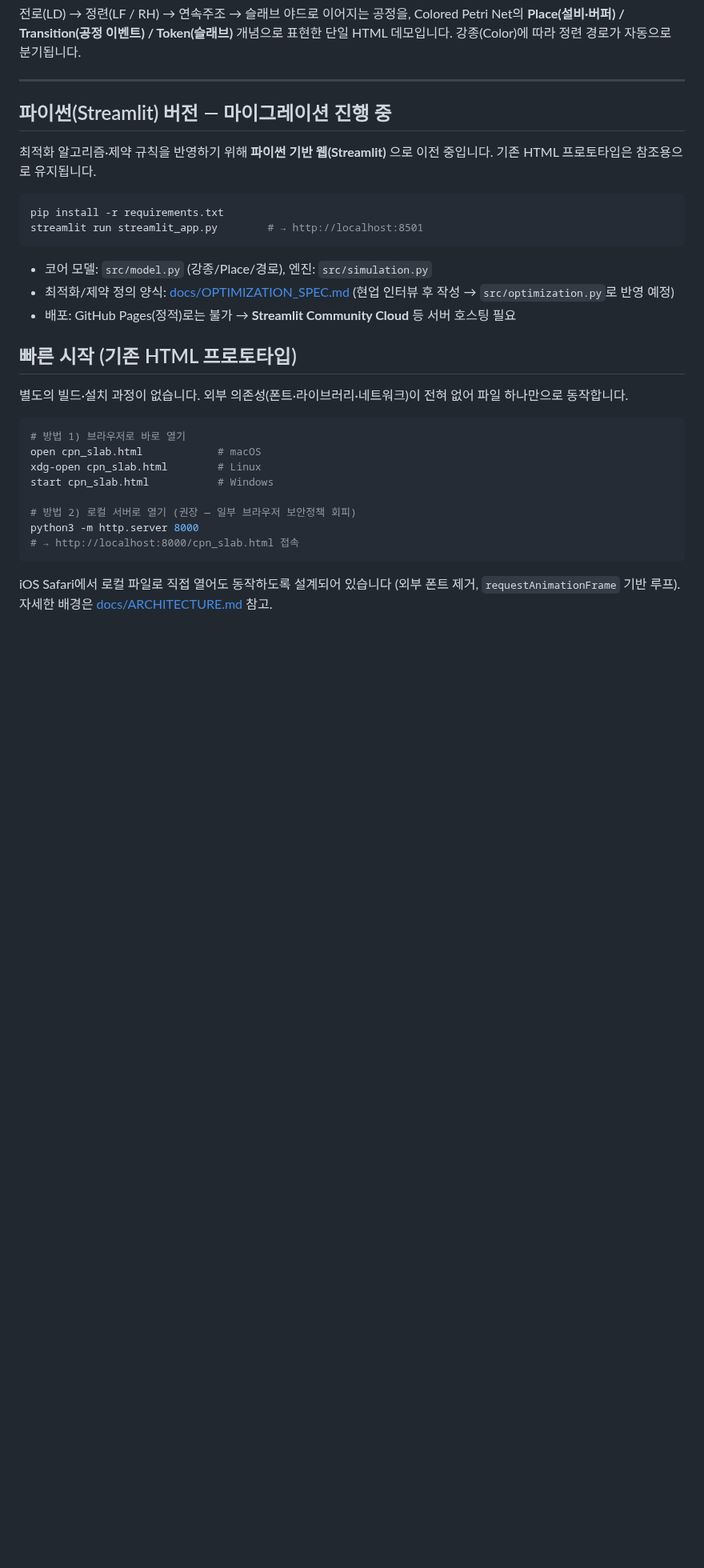
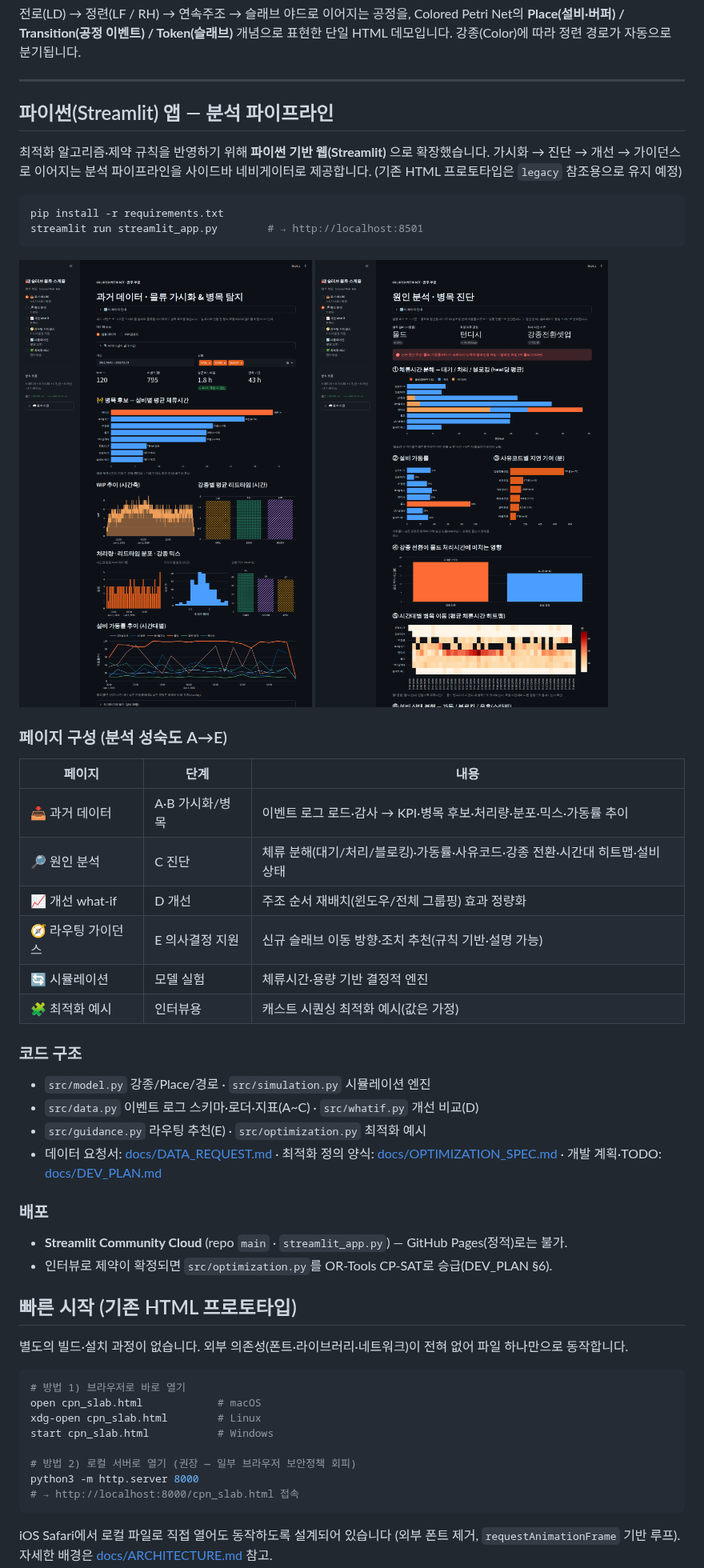
Before and after one commit to helpnara/cpn_slab, a Markdown page: README.md, the part around the change. Shown at 80% size. Rendered like a GitHub page; pictures changed too: docs/img/streamlit_cause.png (added), docs/img/streamlit_data.png (added); blank space fills up the shorter version.

````diff
--- a/README.md
+++ b/README.md
@@ -11,20 +11,44 @@ Colored Petri Net의 **Place(설비·버퍼) / Transition(공정 이벤트) / To
 
 ---
 
-## 파이썬(Streamlit) 버전 — 마이그레이션 진행 중
+## 파이썬(Streamlit) 앱 — 분석 파이프라인
 
-최적화 알고리즘·제약 규칙을 반영하기 위해 **파이썬 기반 웹(Streamlit)** 으로
-이전 중입니다. 기존 HTML 프로토타입은 참조용으로 유지됩니다.
+최적화 알고리즘·제약 규칙을 반영하기 위해 **파이썬 기반 웹(Streamlit)** 으로 확장했습니다.
+가시화 → 진단 → 개선 → 가이던스로 이어지는 분석 파이프라인을 사이드바 네비게이터로
+제공합니다. (기존 HTML 프로토타입은 `legacy` 참조용으로 유지 예정)
 
 ```bash
 pip install -r requirements.txt
 streamlit run streamlit_app.py        # → http://localhost:8501
 ```
 
-- 코어 모델: `src/model.py` (강종/Place/경로), 엔진: `src/simulation.py`
-- 최적화/제약 정의 양식: [docs/OPTIMIZATION_SPEC.md](docs/OPTIMIZATION_SPEC.md)
-  (현업 인터뷰 후 작성 → `src/optimization.py`로 반영 예정)
-- 배포: GitHub Pages(정적)로는 불가 → **Streamlit Community Cloud** 등 서버 호스팅 필요
+![과거 데이터 페이지](docs/img/streamlit_data.png)
+![원인 분석 페이지](docs/img/streamlit_cause.png)
+
+### 페이지 구성 (분석 성숙도 A→E)
+
+| 페이지 | 단계 | 내용 |
+|--------|------|------|
+| 📥 과거 데이터 | A·B 가시화/병목 | 이벤트 로그 로드·감사 → KPI·병목 후보·처리량·분포·믹스·가동률 추이 |
+| 🔎 원인 분석 | C 진단 | 체류 분해(대기/처리/블로킹)·가동률·사유코드·강종 전환·시간대 히트맵·설비 상태 |
+| 📈 개선 what-if | D 개선 | 주조 순서 재배치(윈도우/전체 그룹핑) 효과 정량화 |
+| 🧭 라우팅 가이던스 | E 의사결정 지원 | 신규 슬래브 이동 방향·조치 추천(규칙 기반·설명 가능) |
+| 🔄 시뮬레이션 | 모델 실험 | 체류시간·용량 기반 결정적 엔진 |
+| 🧩 최적화 예시 | 인터뷰용 | 캐스트 시퀀싱 최적화 예시(값은 가정) |
+
+### 코드 구조
+
+- `src/model.py` 강종/Place/경로 · `src/simulation.py` 시뮬레이션 엔진
+- `src/data.py` 이벤트 로그 스키마·로더·지표(A~C) · `src/whatif.py` 개선 비교(D)
+- `src/guidance.py` 라우팅 추천(E) · `src/optimization.py` 최적화 예시
+- 데이터 요청서: [docs/DATA_REQUEST.md](docs/DATA_REQUEST.md) · 최적화 정의 양식:
+  [docs/OPTIMIZATION_SPEC.md](docs/OPTIMIZATION_SPEC.md) · 개발 계획·TODO:
+  [docs/DEV_PLAN.md](docs/DEV_PLAN.md)
+
+### 배포
+
+- **Streamlit Community Cloud** (repo `main` · `streamlit_app.py`) — GitHub Pages(정적)로는 불가.
+- 인터뷰로 제약이 확정되면 `src/optimization.py`를 OR-Tools CP-SAT로 승급(DEV_PLAN §6).
 
 ## 빠른 시작 (기존 HTML 프로토타입)
 
````
Also changed, not shown: docs/DEV_PLAN.md (+3 -3 lines), 2 other files.
